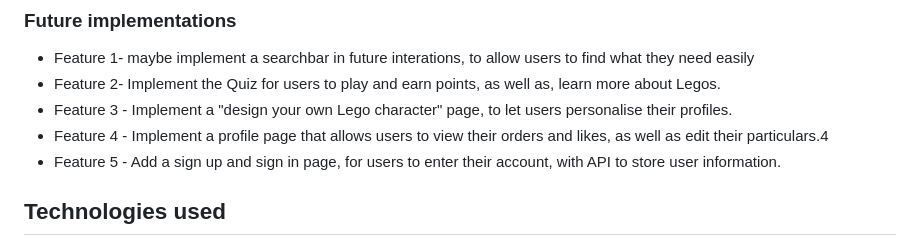
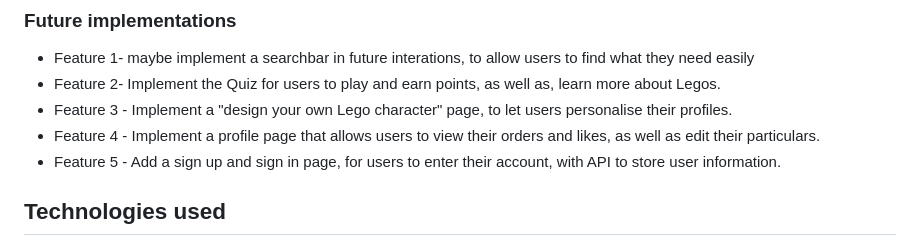
Before and after one commit to IceBucket420/IceBucket420.github.io, a Markdown page: README.md, the part around the change. Rendered like a GitHub page.

```diff
--- a/README.md
+++ b/README.md
@@ -32,7 +32,7 @@ Goes over the features in my website.
 - Feature 1- maybe implement a searchbar in future interations, to allow users to find what they need easily
 - Feature 2- Implement the Quiz for users to play and earn points, as well as, learn more about Legos.
 - Feature 3 - Implement a "design your own Lego character" page, to let users personalise their profiles.
-- Feature 4 - Implement a profile page that allows users to view their orders and likes, as well as edit their particulars.4
+- Feature 4 - Implement a profile page that allows users to view their orders and likes, as well as edit their particulars.
 - Feature 5 - Add a sign up and sign in page, for users to enter their account, with API to store user information.
 
 
```
